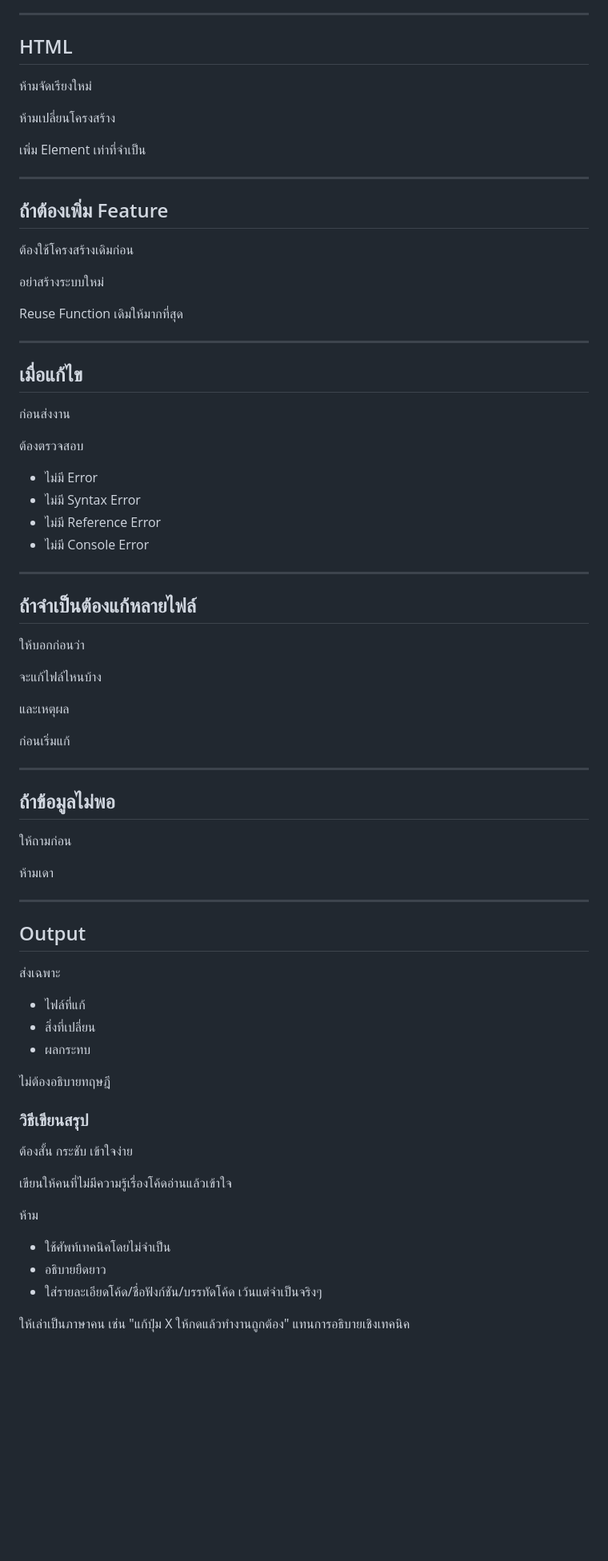
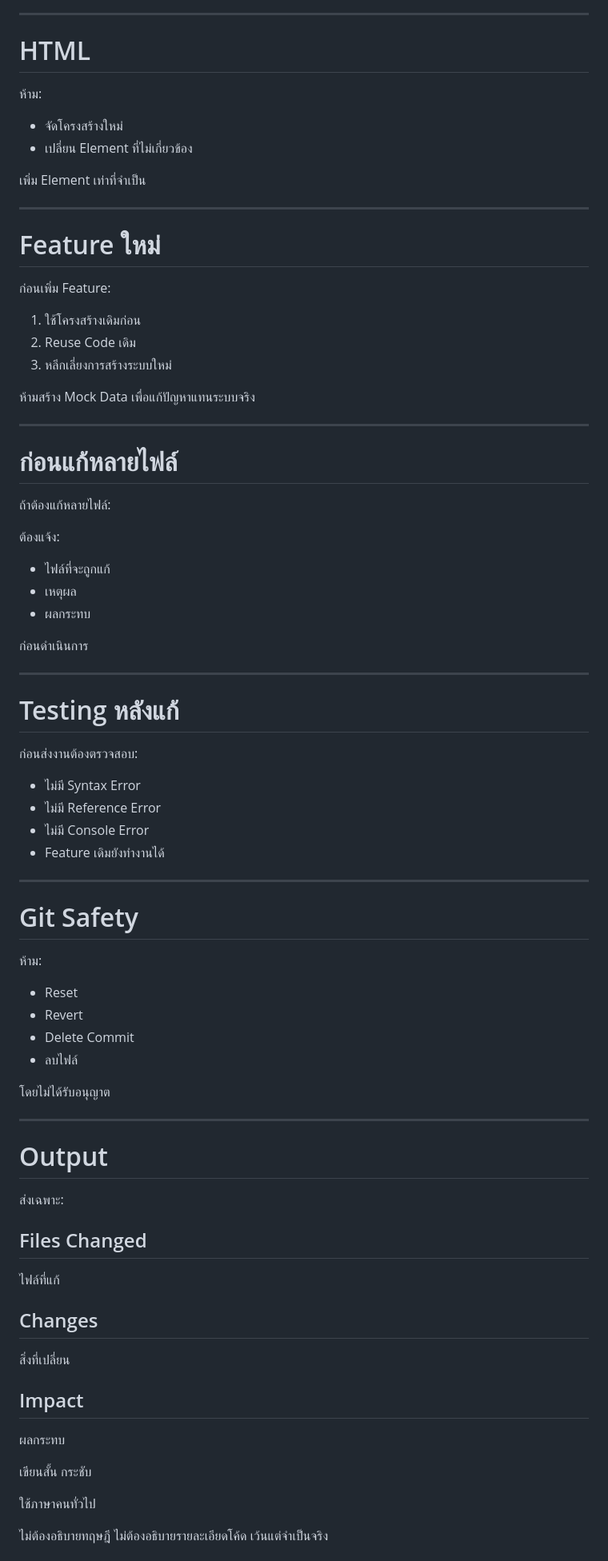
Before and after one commit to jira-cool/web, a Markdown page: CLAUDE.md, the part around one of its changes. Shown at 80% size. Drawn GitHub-style; blank space fills up the shorter version.

Commit message:
Update CLAUDE.md project instructions
Revise rules with clearer guidance on verifying code before edits,
git safety, no mock data, and a structured output format.

```diff
--- a/CLAUDE.md
+++ b/CLAUDE.md
@@ -73,79 +83,79 @@
 ---
 
-## HTML
+# HTML
 
-ห้ามจัดเรียงใหม่
-
-ห้ามเปลี่ยนโครงสร้าง
+ห้าม:
+- จัดโครงสร้างใหม่
+- เปลี่ยน Element ที่ไม่เกี่ยวข้อง
 
 เพิ่ม Element เท่าที่จำเป็น
 
 ---
 
-## ถ้าต้องเพิ่ม Feature
+# Feature ใหม่
 
-ต้องใช้โครงสร้างเดิมก่อน
+ก่อนเพิ่ม Feature:
 
-อย่าสร้างระบบใหม่
+1. ใช้โครงสร้างเดิมก่อน
+2. Reuse Code เดิม
+3. หลีกเลี่ยงการสร้างระบบใหม่
 
-Reuse Function เดิมให้มากที่สุด
+ห้ามสร้าง Mock Data
+เพื่อแก้ปัญหาแทนระบบจริง
 
 ---
 
-## เมื่อแก้ไข
+# ก่อนแก้หลายไฟล์
 
-ก่อนส่งงาน
+ถ้าต้องแก้หลายไฟล์:
 
-ต้องตรวจสอบ
+ต้องแจ้ง:
+- ไฟล์ที่จะถูกแก้
+- เหตุผล
+- ผลกระทบ
 
-- ไม่มี Error
+ก่อนดำเนินการ
+
+---
+
+# Testing หลังแก้
+
+ก่อนส่งงานต้องตรวจสอบ:
+
 - ไม่มี Syntax Error
 - ไม่มี Reference Error
 - ไม่มี Console Error
+- Feature เดิมยังทำงานได้
 
 ---
 
-## ถ้าจำเป็นต้องแก้หลายไฟล์
+# Git Safety
 
-ให้บอกก่อนว่า
+ห้าม:
+- Reset
+- Revert
+- Delete Commit
+- ลบไฟล์
 
-จะแก้ไฟล์ไหนบ้าง
-
-และเหตุผล
-
-ก่อนเริ่มแก้
+โดยไม่ได้รับอนุญาต
 
 ---
 
-## ถ้าข้อมูลไม่พอ
+# Output
 
-ให้ถามก่อน
+ส่งเฉพาะ:
 
-ห้ามเดา
+## Files Changed
+ไฟล์ที่แก้
 
----
+## Changes
+สิ่งที่เปลี่ยน
 
-## Output
+## Impact
+ผลกระทบ
 
-ส่งเฉพาะ
+เขียนสั้น กระชับ
 
-- ไฟล์ที่แก้
-- สิ่งที่เปลี่ยน
-- ผลกระทบ
+ใช้ภาษาคนทั่วไป
 
 ไม่ต้องอธิบายทฤษฎี
-
-### วิธีเขียนสรุป
-
-ต้องสั้น กระชับ เข้าใจง่าย
-
-เขียนให้คนที่ไม่มีความรู้เรื่องโค้ดอ่านแล้วเข้าใจ
-
-ห้าม
-
-- ใช้ศัพท์เทคนิคโดยไม่จำเป็น
-- อธิบายยืดยาว
-- ใส่รายละเอียดโค้ด/ชื่อฟังก์ชัน/บรรทัดโค้ด เว้นแต่จำเป็นจริงๆ
-
-ให้เล่าเป็นภาษาคน เช่น "แก้ปุ่ม X ให้กดแล้วทำงานถูกต้อง" แทนการอธิบายเชิงเทคนิค
-
```
Also changed, not shown: other parts of CLAUDE.md (+32 -60 lines).
